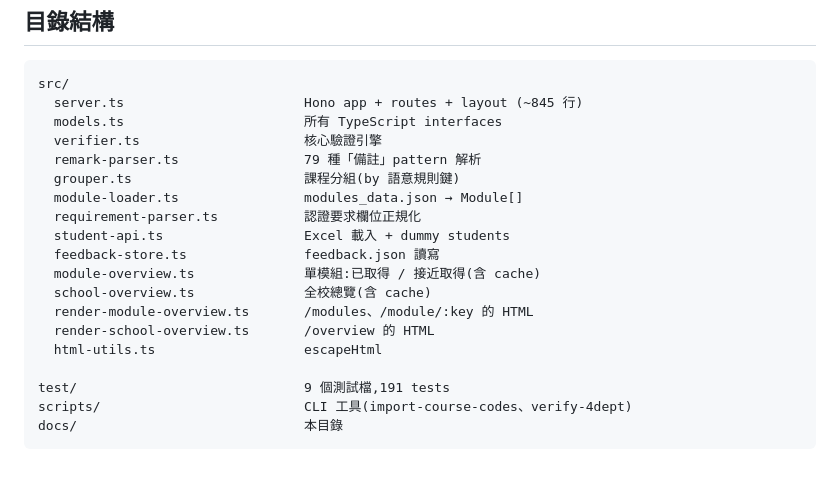
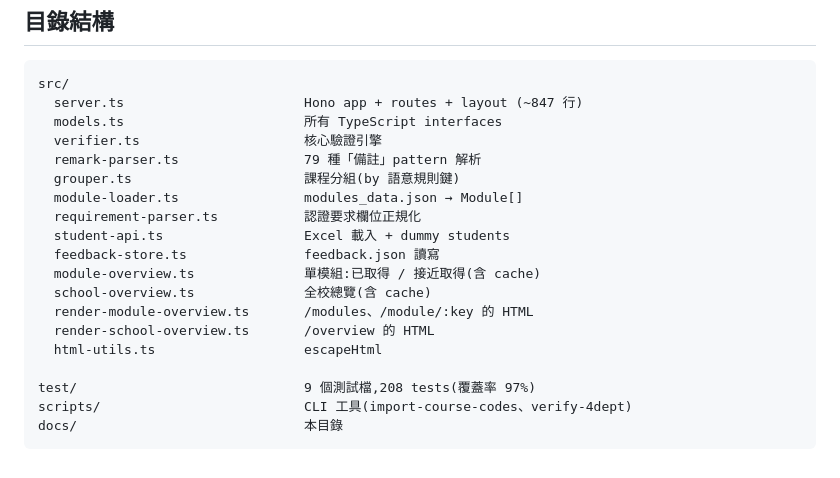
Before and after one commit to UDICatNCHU/module-verifier, a Markdown page: docs/CONTRIB.md, the part around the change. GitHub-like rendering.

````diff
--- a/docs/CONTRIB.md
+++ b/docs/CONTRIB.md
@@ -97,7 +97,7 @@ npx vitest run --coverage         # 含覆蓋率
 
 ```
 src/
-  server.ts                       Hono app + routes + layout (~845 行)
+  server.ts                       Hono app + routes + layout (~847 行)
   models.ts                       所有 TypeScript interfaces
   verifier.ts                     核心驗證引擎
   remark-parser.ts                79 種「備註」pattern 解析
@@ -112,7 +112,7 @@ src/
   render-school-overview.ts       /overview 的 HTML
   html-utils.ts                   escapeHtml
 
-test/                             9 個測試檔,191 tests
+test/                             9 個測試檔,208 tests(覆蓋率 97%)
 scripts/                          CLI 工具(import-course-codes、verify-4dept)
 docs/                             本目錄
 ```
````
Also changed, not shown: docs/RUNBOOK.md (+23 -3 lines).
